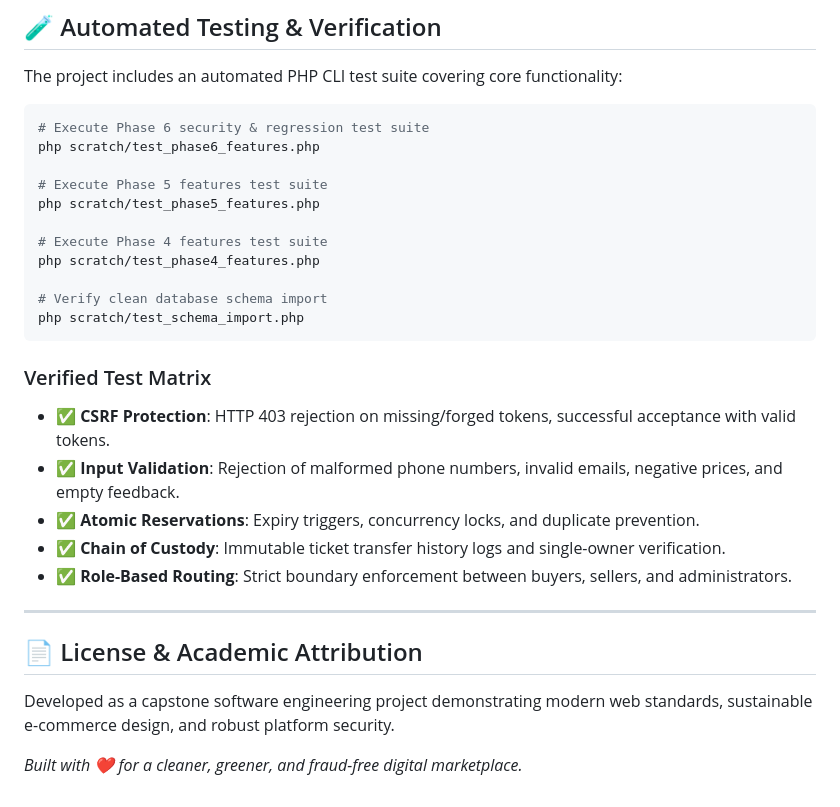
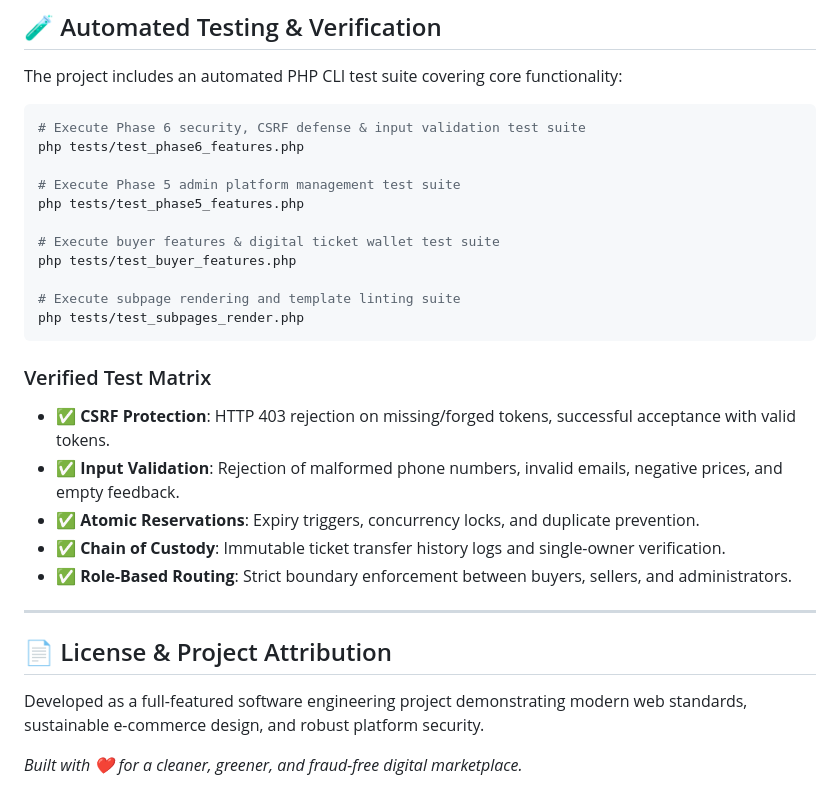
Before and after one commit to aunabil-abtahi/lastcall, a Markdown page: README.md, the part around one of its changes. Drawn GitHub-style.

````diff
--- a/README.md
+++ b/README.md
@@ -239,17 +245,17 @@ LastCall features integration with Bangladesh's premier payment gateway:
 The project includes an automated PHP CLI test suite covering core functionality:
 
 ```bash
-# Execute Phase 6 security & regression test suite
-php scratch/test_phase6_features.php
+# Execute Phase 6 security, CSRF defense & input validation test suite
+php tests/test_phase6_features.php
 
-# Execute Phase 5 features test suite
-php scratch/test_phase5_features.php
+# Execute Phase 5 admin platform management test suite
+php tests/test_phase5_features.php
 
-# Execute Phase 4 features test suite
-php scratch/test_phase4_features.php
+# Execute buyer features & digital ticket wallet test suite
+php tests/test_buyer_features.php
 
-# Verify clean database schema import
-php scratch/test_schema_import.php
+# Execute subpage rendering and template linting suite
+php tests/test_subpages_render.php
 ```
 
 ### Verified Test Matrix
@@ -262,8 +268,8 @@ php scratch/test_schema_import.php
 
 ---
 
-## 📄 License & Academic Attribution
+## 📄 License & Project Attribution
 
-Developed as a capstone software engineering project demonstrating modern web standards, sustainable e-commerce design, and robust platform security.
+Developed as a full-featured software engineering project demonstrating modern web standards, sustainable e-commerce design, and robust platform security.
 
 *Built with ❤️ for a cleaner, greener, and fraud-free digital marketplace.*
````
Also changed, not shown: other parts of README.md (+18 -12 lines).
